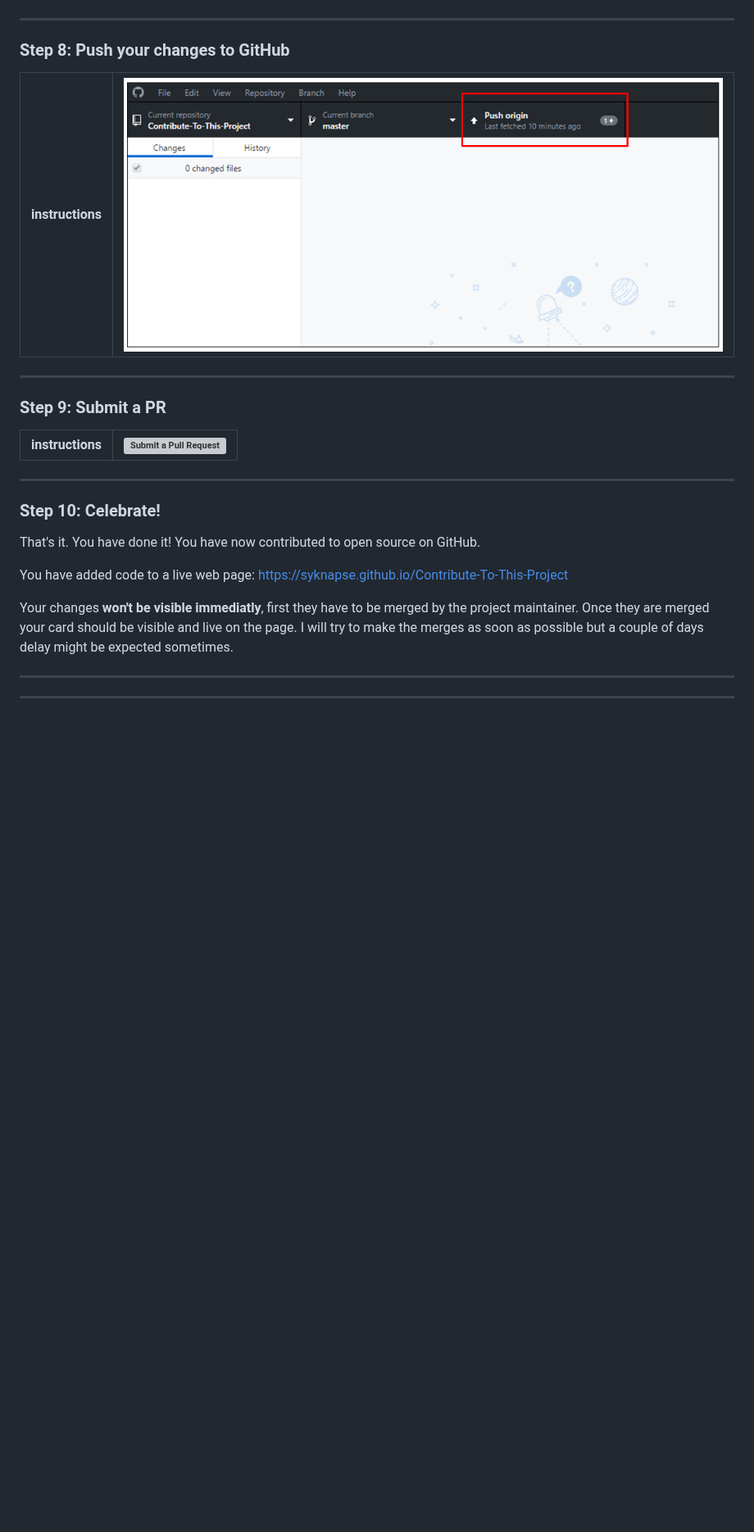
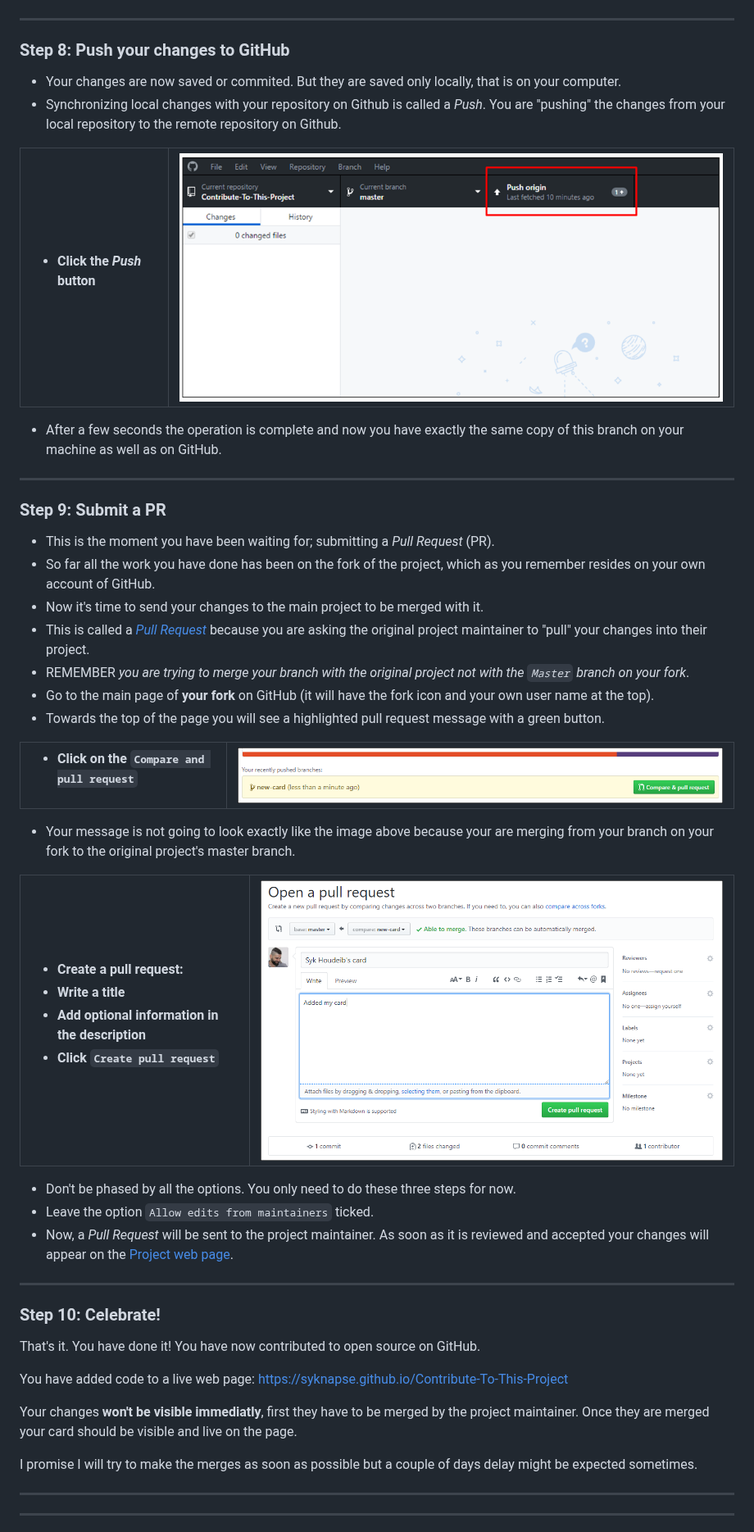
Before and after one commit to Syknapse/Contribute-To-This-Project, a Markdown page: README.md, the part around one of its changes. Shown at 82% size. Drawn GitHub-style; blank space fills up the shorter version; grey boxes are pictures that could not be loaded.

Commit message:
Tutorial complete
Completed tutorial and all main work.

```diff
--- a/README.md
+++ b/README.md
@@ -170,15 +170,37 @@ _Estimated time: Less than 30 minutes_.
 
 ### Step 8: Push your changes to GitHub
 
-| instructions | ![Push to GitHub](readme-only/push.PNG "Push your changes to GitHub, click on the 'Push' button") |
++ Your changes are now saved or commited. But they are saved only locally, that is on your computer.
++ Synchronizing local changes with your repository on Github is called a _Push_. You are "pushing" the changes from your local repository to the remote repository on Github.
+
+| <ul><li>Click the _Push_ button</li></ul> | ![Push to GitHub](readme-only/push.PNG "Push your changes to GitHub, click on the 'Push' button") |
 |:---|---:|
+
++ After a few seconds the operation is complete and now you have exactly the same copy of this branch on your machine as well as on GitHub.
 
 ---
 
 ### Step 9: Submit a PR
 
-| instructions | ![Submit a Pull Request](readme-only/#####.PNG "////////////") |
++ This is the moment you have been waiting for; submitting a _Pull Request_ (PR).
++ So far all the work you have done has been on the fork of the project, which as you remember resides on your own account of GitHub.
++ Now it's time to send your changes to the main project to be merged with it.
++ This is called a [_Pull Request_](https://help.github.com/articles/about-pull-requests/ "About Pull Requests - GitHub Help") because you are asking the original project maintainer to "pull" your changes into their project.
++ REMEMBER _you are trying to merge your branch with the original project not with the `Master` branch on your fork_.
++ Go to the main page of **your fork** on GitHub (it will have the fork icon and your own user name at the top).
++ Towards the top of the page you will see a highlighted pull request message with a green button.
+
+| <ul><li>Click on the `Compare and pull request`</li></ul> | ![Submit a Pull Request](readme-only/pull-request.PNG "Click the green button. Don't be scared!") |
 |:---|---:|
+
++ Your message is not going to look exactly like the image above because your are merging from your branch on your fork to the original project's master branch.
+
+| <ul><li>Create a pull request:</li><li>Write a title</li><li>Add optional information in the description</li><li>Click `Create pull request`</li></ul> | ![Submit a Pull Request](readme-only/pull-request-open.PNG "Click the green button. Don't be scared!") |
+|:---|---:|
+
++ Don't be phased by all the options. You only need to do these three steps for now.
++ Leave the option `Allow edits from maintainers` ticked.
++ Now, a _Pull Request_ will be sent to the project maintainer. As soon as it is reviewed and accepted your changes will appear on the [Project web page](https://syknapse.github.io/Contribute-To-This-Project "Contribute To This Project web page").
 
 ---
 
@@ -186,9 +208,11 @@ _Estimated time: Less than 30 minutes_.
 
 That's it. You have done it! You have now contributed to open source on GitHub.
 
-You have added code to a live web page: https://syknapse.github.io/Contribute-To-This-Project
+You have added code to a live web page: [https://syknapse.github.io/Contribute-To-This-Project](https://syknapse.github.io/Contribute-To-This-Project)
 
-Your changes **won't be visible immediatly**, first they have to be merged by the project maintainer. Once they are merged your card should be visible and live on the page. I will try to make the merges as soon as possible but a couple of days delay might be expected sometimes.
+Your changes **won't be visible immediatly**, first they have to be merged by the project maintainer. Once they are merged your card should be visible and live on the page.
+
+I promise I will try to make the merges as soon as possible but a couple of days delay might be expected sometimes.
 
 ---
 
```
Also changed, not shown: other parts of README.md (+8 -8 lines), readme-only/pull-request-open.PNG (renamed from readme-only/pull-request-create.PNG).
